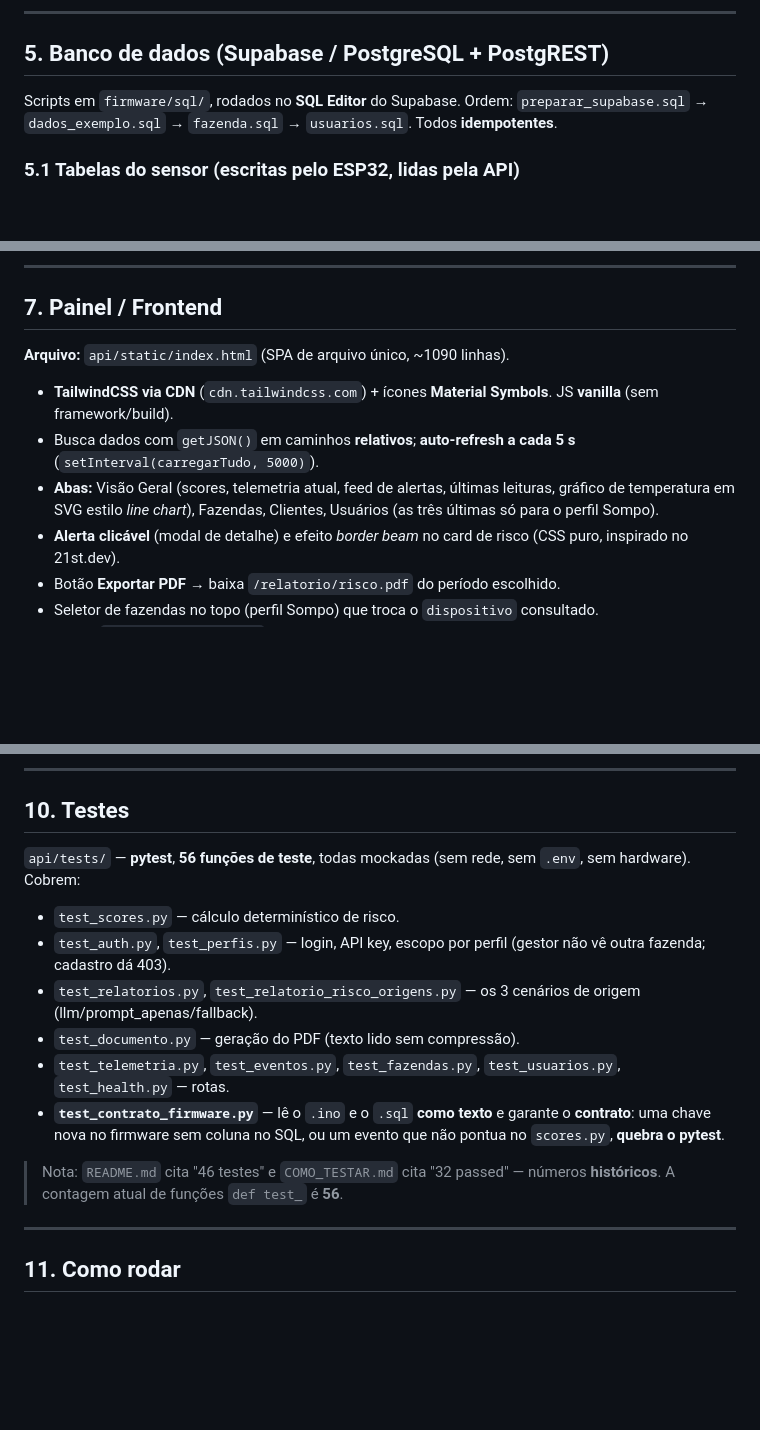
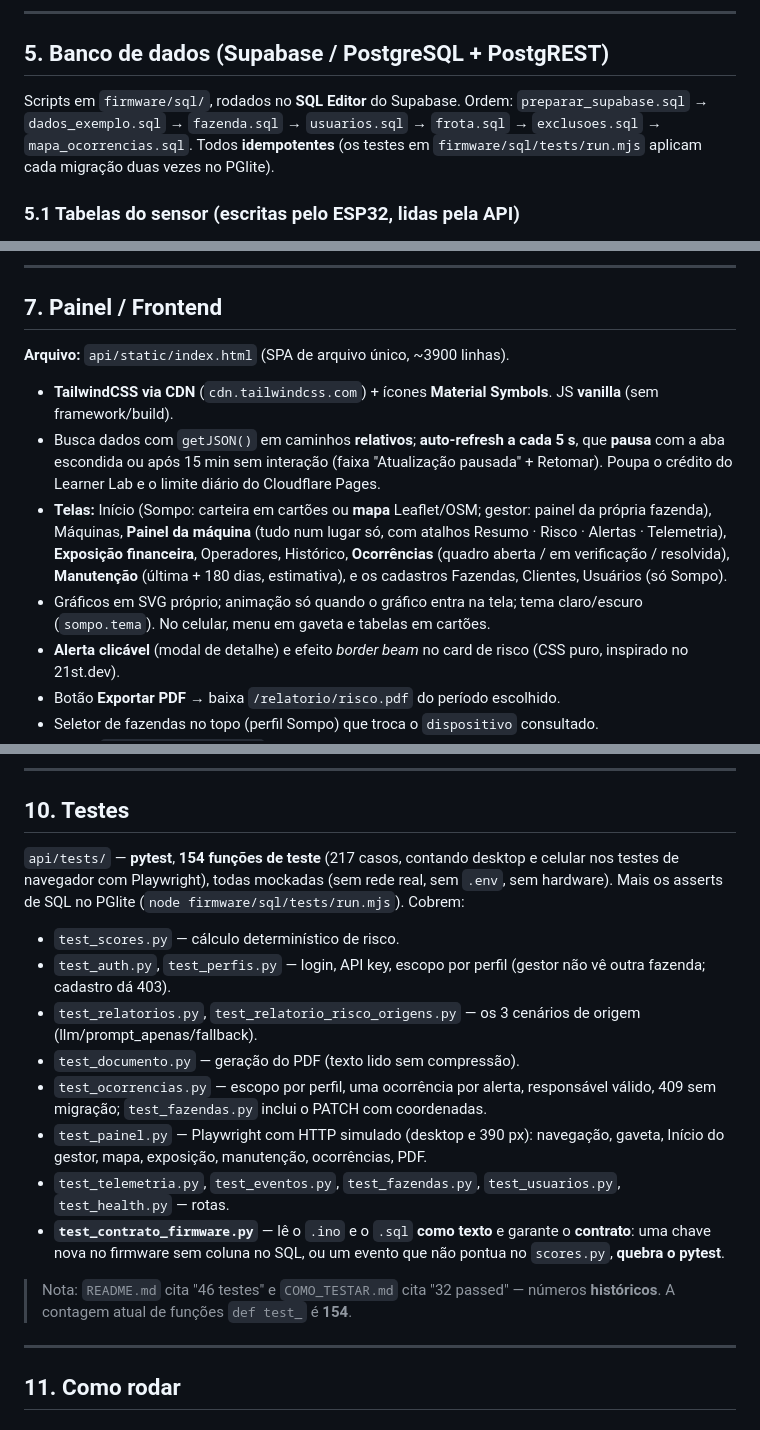
Before and after one commit to terrafelipe/sompo-sprint3, a Markdown page: contexto.md, 3 parts joined by grey strips. Drawn GitHub-style; blank space fills up the shorter version.

Commit message:
docs: rodada 3 no contexto e passo do SQL no DEPLOY
- contexto.md: migracoes (mapa_ocorrencias.sql), tabela ocorrencias,
  rotas novas, telas, pausa da atualizacao e contagem de testes
- DEPLOY.md: rodar mapa_ocorrencias.sql no Supabase antes de publicar

Co-Authored-By: Claude Opus 5.5 <noreply@anthropic.com>

```diff
--- a/contexto.md
+++ b/contexto.md
@@ -271,8 +271,9 @@ TinyGPSPlus 1.0.3 (Mikal Hart), MFRC522 1.4.12, **MAX6675 0.3.4 do RobTillaart**
 ## 5. Banco de dados (Supabase / PostgreSQL + PostgREST)
 
 Scripts em `firmware/sql/`, rodados no **SQL Editor** do Supabase. Ordem:
-`preparar_supabase.sql` → `dados_exemplo.sql` → `fazenda.sql` → `usuarios.sql`. Todos
-**idempotentes**.
+`preparar_supabase.sql` → `dados_exemplo.sql` → `fazenda.sql` → `usuarios.sql` → `frota.sql` →
+`exclusoes.sql` → `mapa_ocorrencias.sql`. Todos **idempotentes** (os testes em
+`firmware/sql/tests/run.mjs` aplicam cada migração duas vezes no PGlite).
 
 ### 5.1 Tabelas do sensor (escritas pelo ESP32, lidas pela API)
 
@@ -378,15 +388,20 @@ aberto.
 
 ## 7. Painel / Frontend
 
-**Arquivo:** `api/static/index.html` (SPA de arquivo único, ~1090 linhas).
+**Arquivo:** `api/static/index.html` (SPA de arquivo único, ~3900 linhas).
 
 - **TailwindCSS via CDN** (`cdn.tailwindcss.com`) + ícones **Material Symbols**. JS
   **vanilla** (sem framework/build).
-- Busca dados com `getJSON()` em caminhos **relativos**; **auto-refresh a cada 5 s**
-  (`setInterval(carregarTudo, 5000)`).
-- **Abas:** Visão Geral (scores, telemetria atual, feed de alertas, últimas leituras, gráfico
-  de temperatura em SVG estilo *line chart*), Fazendas, Clientes, Usuários (as três últimas
-  só para o perfil Sompo).
+- Busca dados com `getJSON()` em caminhos **relativos**; **auto-refresh a cada 5 s**, que
+  **pausa** com a aba escondida ou após 15 min sem interação (faixa "Atualização pausada" +
+  Retomar). Poupa o crédito do Learner Lab e o limite diário do Cloudflare Pages.
+- **Telas:** Início (Sompo: carteira em cartões ou **mapa** Leaflet/OSM; gestor: painel da
+  própria fazenda), Máquinas, **Painel da máquina** (tudo num lugar só, com atalhos Resumo ·
+  Risco · Alertas · Telemetria), **Exposição financeira**, Operadores, Histórico,
+  **Ocorrências** (quadro aberta / em verificação / resolvida), **Manutenção** (última + 180
+  dias, estimativa), e os cadastros Fazendas, Clientes, Usuários (só Sompo).
+- Gráficos em SVG próprio; animação só quando o gráfico entra na tela; tema claro/escuro
+  (`sompo.tema`). No celular, menu em gaveta e tabelas em cartões.
 - **Alerta clicável** (modal de detalhe) e efeito *border beam* no card de risco (CSS puro,
   inspirado no 21st.dev).
 - Botão **Exportar PDF** → baixa `/relatorio/risco.pdf` do período escolhido.
@@ -441,8 +456,9 @@ uma flag/env desligada por padrão.
 
 ## 10. Testes
 
-`api/tests/` — **pytest**, **56 funções de teste**, todas mockadas (sem rede, sem `.env`,
-sem hardware). Cobrem:
+`api/tests/` — **pytest**, **154 funções de teste** (217 casos, contando desktop e celular nos
+testes de navegador com Playwright), todas mockadas (sem rede real, sem `.env`, sem hardware).
+Mais os asserts de SQL no PGlite (`node firmware/sql/tests/run.mjs`). Cobrem:
 
 - `test_scores.py` — cálculo determinístico de risco.
 - `test_auth.py`, `test_perfis.py` — login, API key, escopo por perfil (gestor não vê outra
@@ -450,6 +466,10 @@ sem hardware). Cobrem:
 - `test_relatorios.py`, `test_relatorio_risco_origens.py` — os 3 cenários de origem
   (llm/prompt_apenas/fallback).
 - `test_documento.py` — geração do PDF (texto lido sem compressão).
+- `test_ocorrencias.py` — escopo por perfil, uma ocorrência por alerta, responsável válido, 409
+  sem migração; `test_fazendas.py` inclui o PATCH com coordenadas.
+- `test_painel.py` — Playwright com HTTP simulado (desktop e 390 px): navegação, gaveta,
+  Início do gestor, mapa, exposição, manutenção, ocorrências, PDF.
 - `test_telemetria.py`, `test_eventos.py`, `test_fazendas.py`, `test_usuarios.py`,
   `test_health.py` — rotas.
 - **`test_contrato_firmware.py`** — lê o `.ino` e o `.sql` **como texto** e garante o
@@ -457,7 +477,7 @@ sem hardware). Cobrem:
   `scores.py`, **quebra o pytest**.
 
 > Nota: `README.md` cita "46 testes" e `COMO_TESTAR.md` cita "32 passed" — números
-> **históricos**. A contagem atual de funções `def test_` é **56**.
+> **históricos**. A contagem atual de funções `def test_` é **154**.
 
 ---
 
```
Also changed, not shown: other parts of contexto.md (+11 -2 lines), docs/DEPLOY.md (+5 -0 lines).
